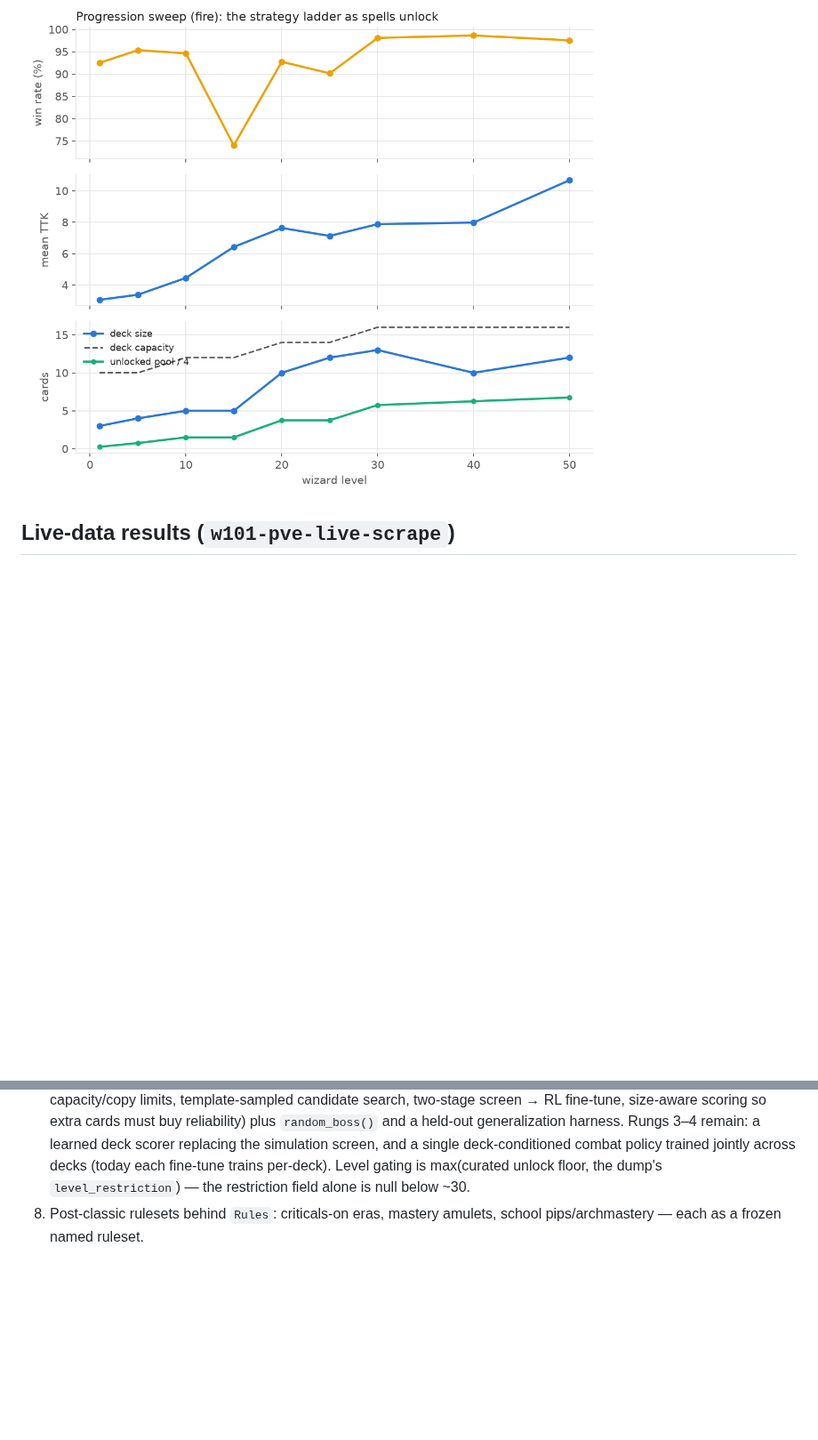
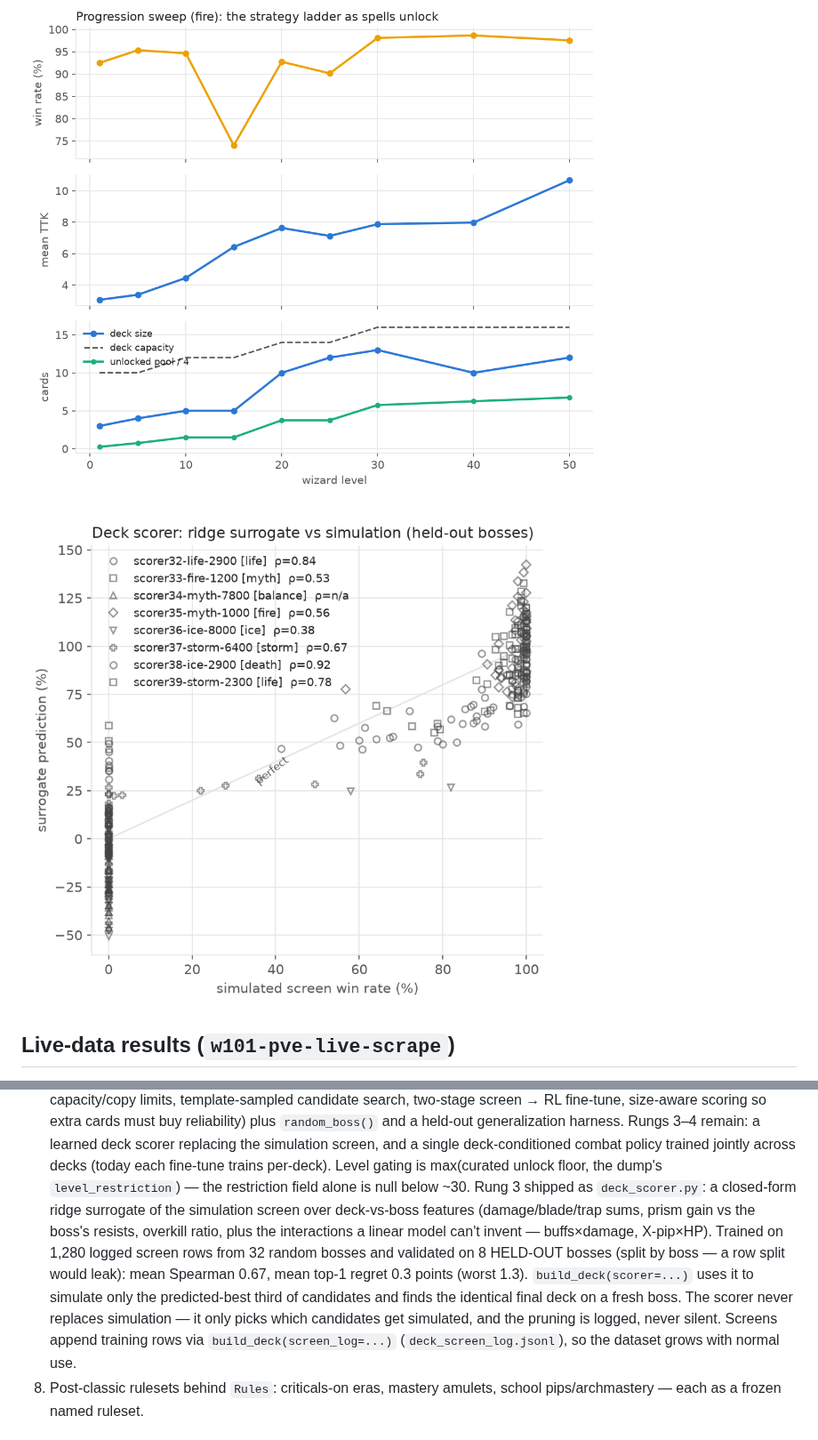
Before and after one commit to kLamAHS/wizAi, a Markdown page: README.md, 2 parts joined by grey strips. Shown at 89% size. Rendered like a GitHub page; pictures changed too: plots/scorer.png (added); blank space fills up the shorter version.

```diff
--- a/README.md
+++ b/README.md
@@ -162,6 +162,8 @@ Regenerate with `python plots.py` (reads the results JSONs, writes
 
 ![Progression sweep](plots/progression.png)
 
+![Deck scorer validation](plots/scorer.png)
+
 ## Live-data results (`w101-pve-live-scrape`)
 
 Real scraped spells vs real scraped bosses (`results_live.json`; paired
@@ -287,6 +289,19 @@ loader report.
    (today each fine-tune trains per-deck). Level gating is
    max(curated unlock floor, the dump's `level_restriction`) — the
    restriction field alone is null below ~30.
+   Rung 3 shipped as `deck_scorer.py`: a closed-form ridge surrogate of
+   the simulation screen over deck-vs-boss features (damage/blade/trap
+   sums, prism gain vs the boss's resists, overkill ratio, plus the
+   interactions a linear model can't invent — buffs×damage, X-pip×HP).
+   Trained on 1,280 logged screen rows from 32 random bosses and
+   validated on 8 HELD-OUT bosses (split by boss — a row split would
+   leak): mean Spearman 0.67, mean top-1 regret 0.3 points (worst 1.3).
+   `build_deck(scorer=...)` uses it to simulate only the predicted-best
+   third of candidates and finds the identical final deck on a fresh
+   boss. The scorer never replaces simulation — it only picks which
+   candidates get simulated, and the pruning is logged, never silent.
+   Screens append training rows via `build_deck(screen_log=...)`
+   (`deck_screen_log.jsonl`), so the dataset grows with normal use.
 8. Post-classic rulesets behind `Rules`: criticals-on eras, mastery
    amulets, school pips/archmastery — each as a frozen named ruleset.
 
```
Also changed, not shown: 7 other files.
